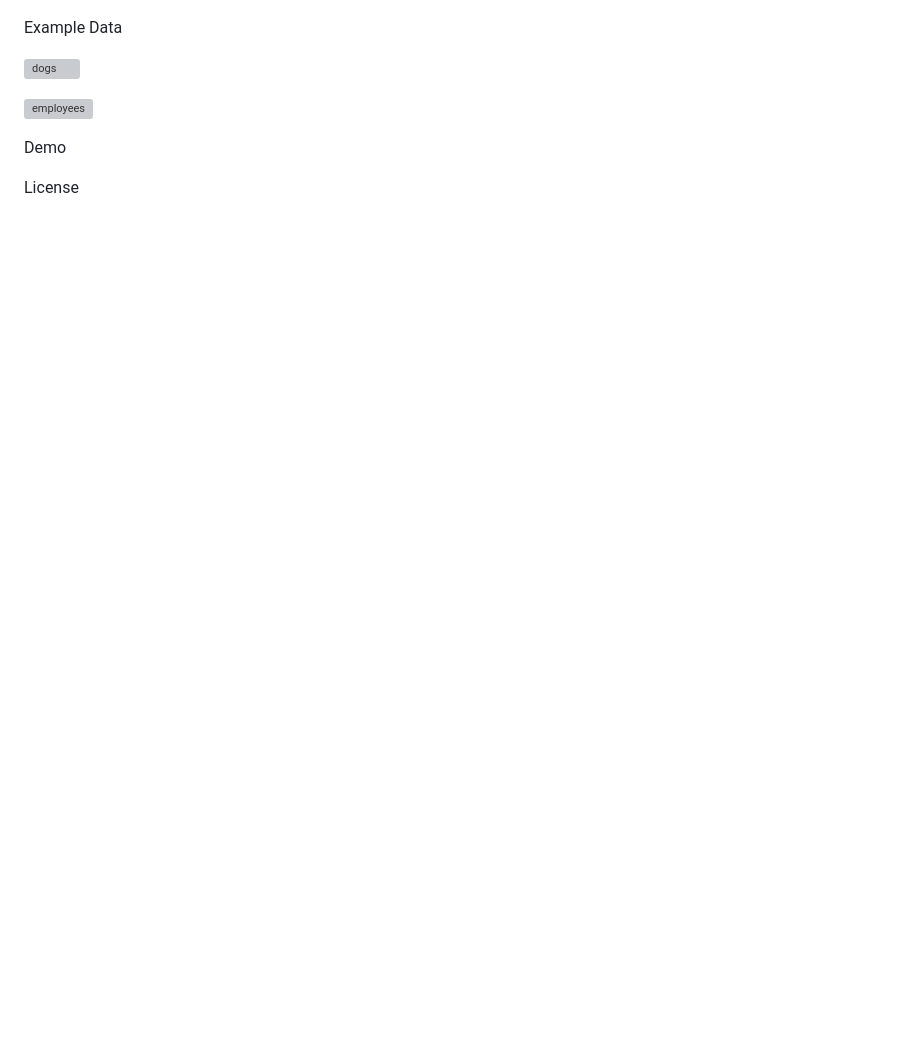
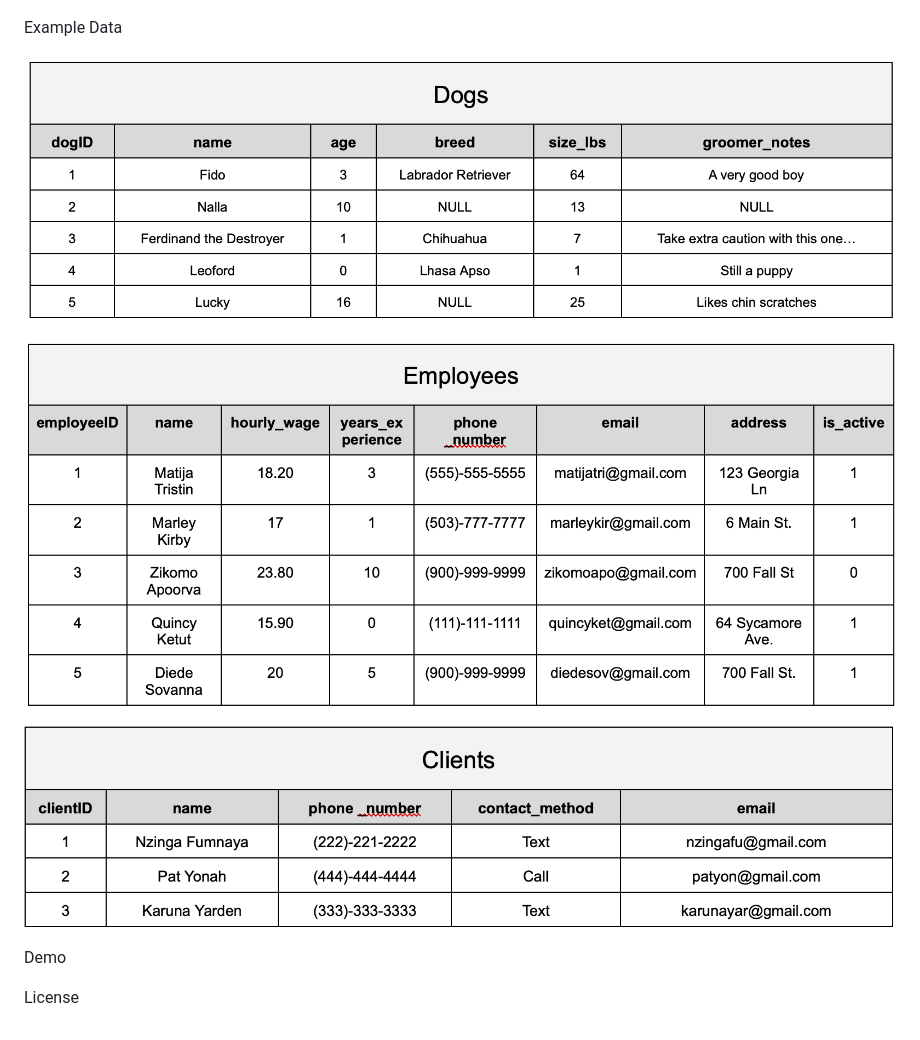
Before and after one commit to matamory/SnoopysSnazzyStyles, a Markdown page: README.md, the part around the change. GitHub-like rendering; pictures changed too: images/clientsSampleData.png (added); blank space fills up the shorter version; grey boxes are pictures that could not be loaded.

Commit message:
Added clients sample data to readme and adjusted file names for images

```diff
--- a/README.md
+++ b/README.md
@@ -105,9 +105,11 @@ Schema
 
 Example Data
 
-![dogs](dogs/dogsExampleData.png)
+![dogs](images/dogsSampleData.png)
 
-![employees](employees/employeesExampleData.png)
+![employees](images/employeesSampleData.png)
+
+![clients](images/clientsSampleData.png)
 
 Demo
 
```
Also changed, not shown: images/dogsSampleData.png (renamed from images/dogsExampleData.png).
